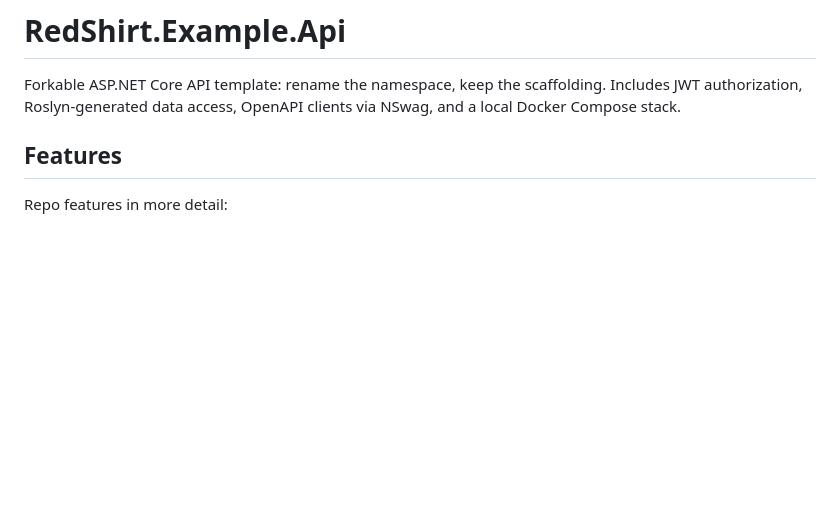
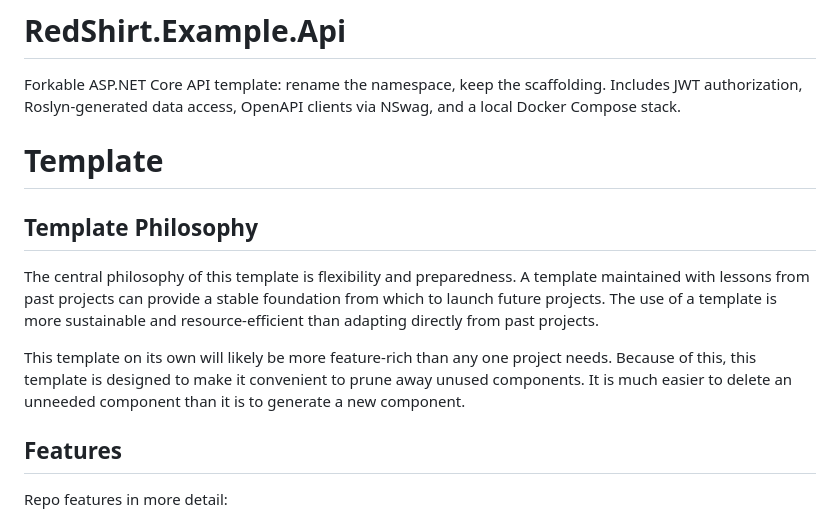
Before and after one commit to adeutscher/RedShirt.Example.Api, a Markdown page: README.md, the part around the change. Drawn GitHub-style; blank space fills up the shorter version.

Commit message:
Add Philosophy section near top of README to explain the thinking behind the preparedness of this template.

```diff
--- a/README.md
+++ b/README.md
@@ -2,6 +2,18 @@
 
 Forkable ASP.NET Core API template: rename the namespace, keep the scaffolding. Includes JWT authorization,
 Roslyn-generated data access, OpenAPI clients via NSwag, and a local Docker Compose stack.
+
+# Template
+
+## Template Philosophy
+
+The central philosophy of this template is flexibility and preparedness. A template maintained with lessons from past
+projects can provide a stable foundation from which to launch future projects. The use of a template is more sustainable
+and resource-efficient than adapting directly from past projects.
+
+This template on its own will likely be more feature-rich than any one project needs. Because of this, this template is
+designed to make it convenient to prune away unused components. It is much easier to delete an unneeded component than
+it is to generate a new component.
 
 ## Features
 
```
